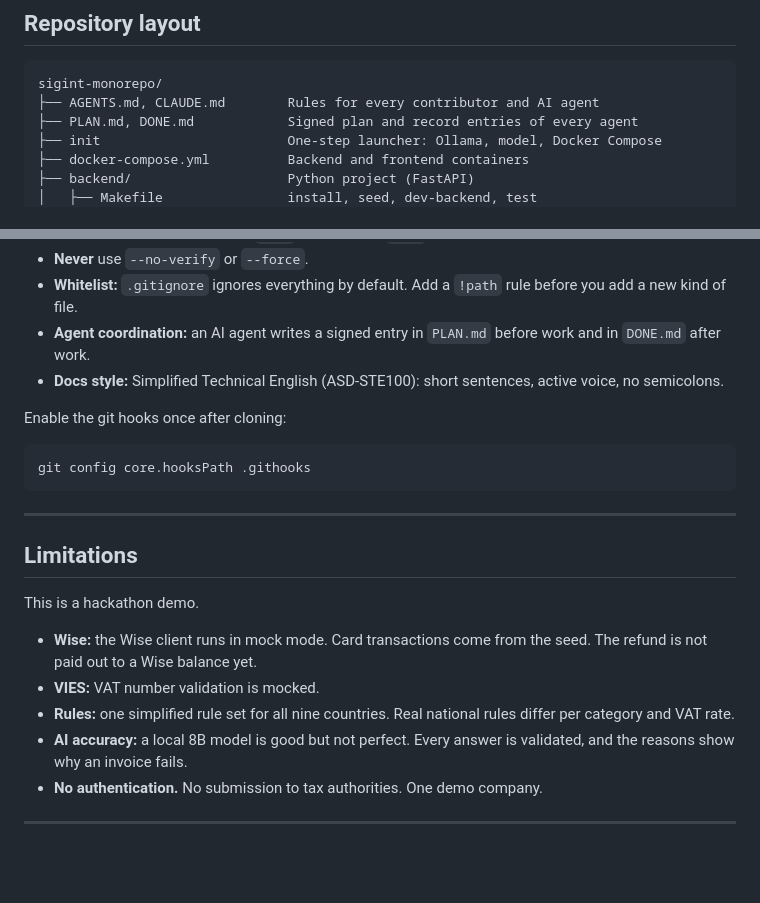
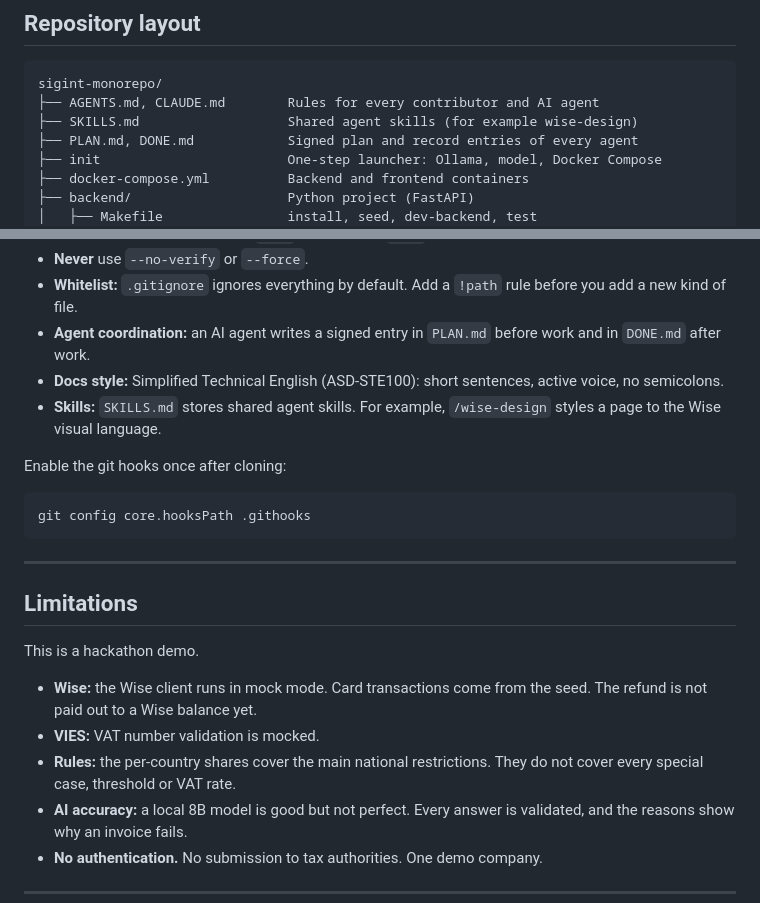
Before and after one commit to rcsenge/wise-vat-back, a Markdown page: README.md, 2 parts joined by grey strips. GitHub-like rendering; blank space fills up the shorter version.

````diff
--- a/README.md
+++ b/README.md
@@ -58,6 +58,7 @@ A JSON file in the invoice schema skips the AI step. This keeps the demo usable
 ```
 sigint-monorepo/
 ├── AGENTS.md, CLAUDE.md        Rules for every contributor and AI agent
+├── SKILLS.md                   Shared agent skills (for example wise-design)
 ├── PLAN.md, DONE.md            Signed plan and record entries of every agent
 ├── init                        One-step launcher: Ollama, model, Docker Compose
 ├── docker-compose.yml          Backend and frontend containers
@@ -388,6 +405,7 @@ Read `AGENTS.md` before you change anything. Each project folder (`backend/`, `f
 - **Whitelist:** `.gitignore` ignores everything by default. Add a `!path` rule before you add a new kind of file.
 - **Agent coordination:** an AI agent writes a signed entry in `PLAN.md` before work and in `DONE.md` after work.
 - **Docs style:** Simplified Technical English (ASD-STE100): short sentences, active voice, no semicolons.
+- **Skills:** `SKILLS.md` stores shared agent skills. For example, `/wise-design` styles a page to the Wise visual language.
 
 Enable the git hooks once after cloning:
 
@@ -403,7 +421,7 @@ This is a hackathon demo.
 
 - **Wise:** the Wise client runs in mock mode. Card transactions come from the seed. The refund is not paid out to a Wise balance yet.
 - **VIES:** VAT number validation is mocked.
-- **Rules:** one simplified rule set for all nine countries. Real national rules differ per category and VAT rate.
+- **Rules:** the per-country shares cover the main national restrictions. They do not cover every special case, threshold or VAT rate.
 - **AI accuracy:** a local 8B model is good but not perfect. Every answer is validated, and the reasons show why an invoice fails.
 - **No authentication.** No submission to tax authorities. One demo company.
 
````
Also changed, not shown: other parts of README.md (+22 -6 lines).
